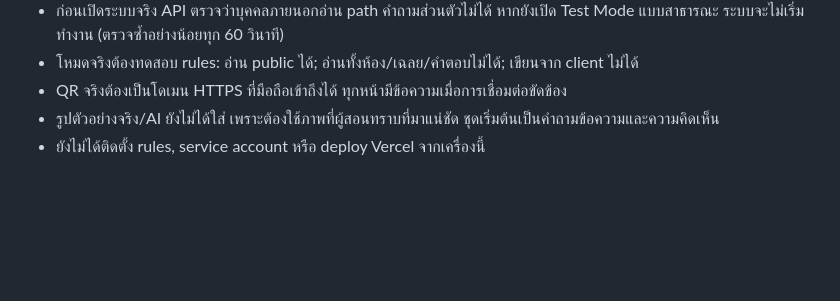
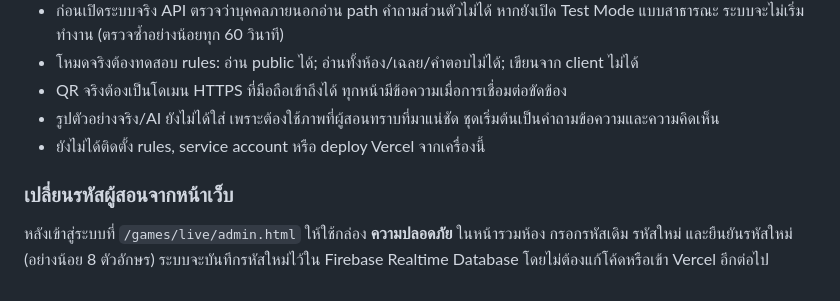
Before and after one commit to Natdhapoom23/apps, a Markdown page: SETUP.md, the part around the change. Drawn GitHub-style; blank space fills up the shorter version.

Commit message:
Document self-service password settings

```diff
--- a/SETUP.md
+++ b/SETUP.md
@@ -101,3 +101,7 @@ Import GitHub repository `Natdhapoom23/apps` แล้วใช้ Framework Pre
 - QR จริงต้องเป็นโดเมน HTTPS ที่มือถือเข้าถึงได้ ทุกหน้ามีข้อความเมื่อการเชื่อมต่อขัดข้อง
 - รูปตัวอย่างจริง/AI ยังไม่ได้ใส่ เพราะต้องใช้ภาพที่ผู้สอนทราบที่มาแน่ชัด ชุดเริ่มต้นเป็นคำถามข้อความและความคิดเห็น
 - ยังไม่ได้ติดตั้ง rules, service account หรือ deploy Vercel จากเครื่องนี้
+
+### เปลี่ยนรหัสผู้สอนจากหน้าเว็บ
+
+หลังเข้าสู่ระบบที่ `/games/live/admin.html` ให้ใช้กล่อง **ความปลอดภัย** ในหน้ารวมห้อง กรอกรหัสเดิม รหัสใหม่ และยืนยันรหัสใหม่ (อย่างน้อย 8 ตัวอักษร) ระบบจะบันทึกรหัสใหม่ไว้ใน Firebase Realtime Database โดยไม่ต้องแก้โค้ดหรือเข้า Vercel อีกต่อไป
```
